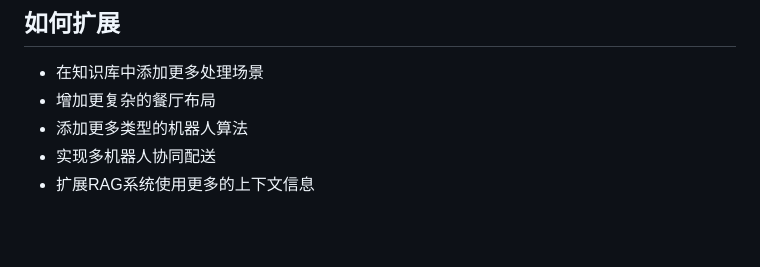
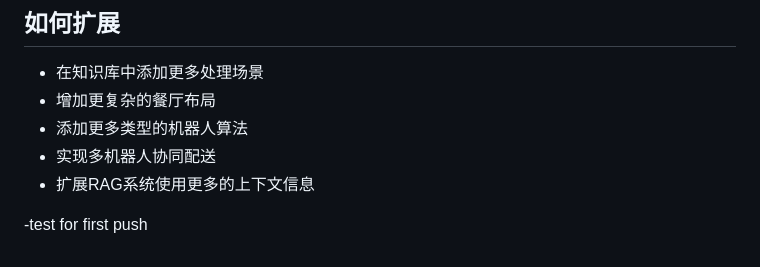
Before and after one commit to kanoes/ragaid-bot, a Markdown page: README.md, the part around the change. Rendered like a GitHub page; blank space fills up the shorter version.

```diff
--- a/README.md
+++ b/README.md
@@ -153,3 +153,5 @@ TOP_K=3
 - 添加更多类型的机器人算法
 - 实现多机器人协同配送
 - 扩展RAG系统使用更多的上下文信息
+
+-test for first push
```
